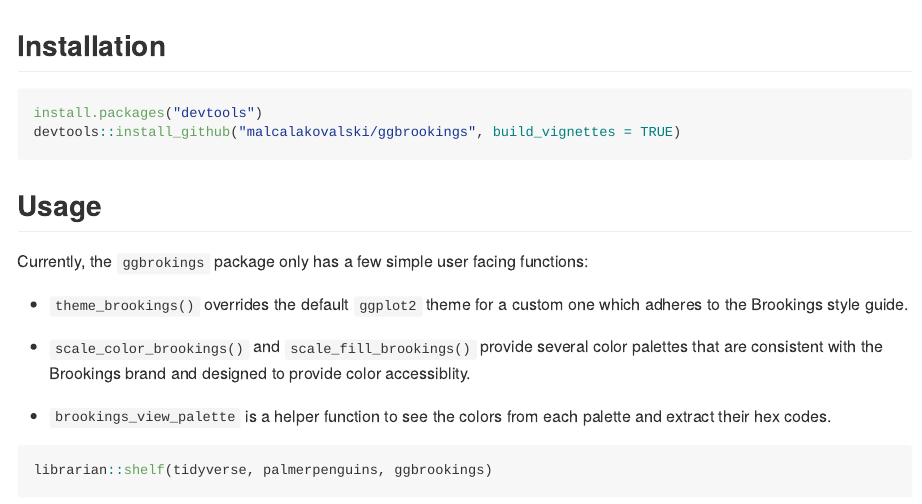
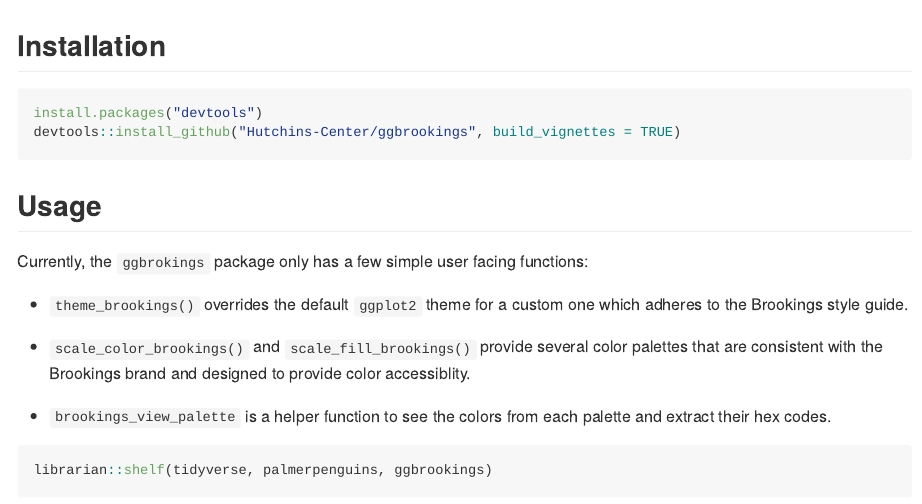
Before and after one commit to BrookingsInstitution/ggbrookings, an R Markdown document (README.Rmd): the page in a window 1100 px wide, from its top. Rendered offline with R 4.5, knitr and Pandoc, with nearby package versions; code that draws random numbers runs with fixed seeds of ours; long lines of code are wrapped; the gapminder table comes from the copy in Python's plotly package.

Commit message:
Built README file

````diff
--- a/README.Rmd
+++ b/README.Rmd
@@ -13,7 +13,7 @@
 
 ```{r installation, eval = FALSE}
 install.packages("devtools")
-devtools::install_github("malcalakovalski/ggbrookings", build_vignettes = TRUE)
+devtools::install_github("Hutchins-Center/ggbrookings", build_vignettes = TRUE)
 ```
 
 ## Usage
````
Also changed, not shown: README.md, README_files/figure-gfm/unnamed-chunk-2-1.png (added), README_files/figure-gfm/unnamed-chunk-3-1.png (added), README_files/figure-gfm/unnamed-chunk-4-1.png (added), README_files/figure-gfm/unnamed-chunk-5-1.png (added).
